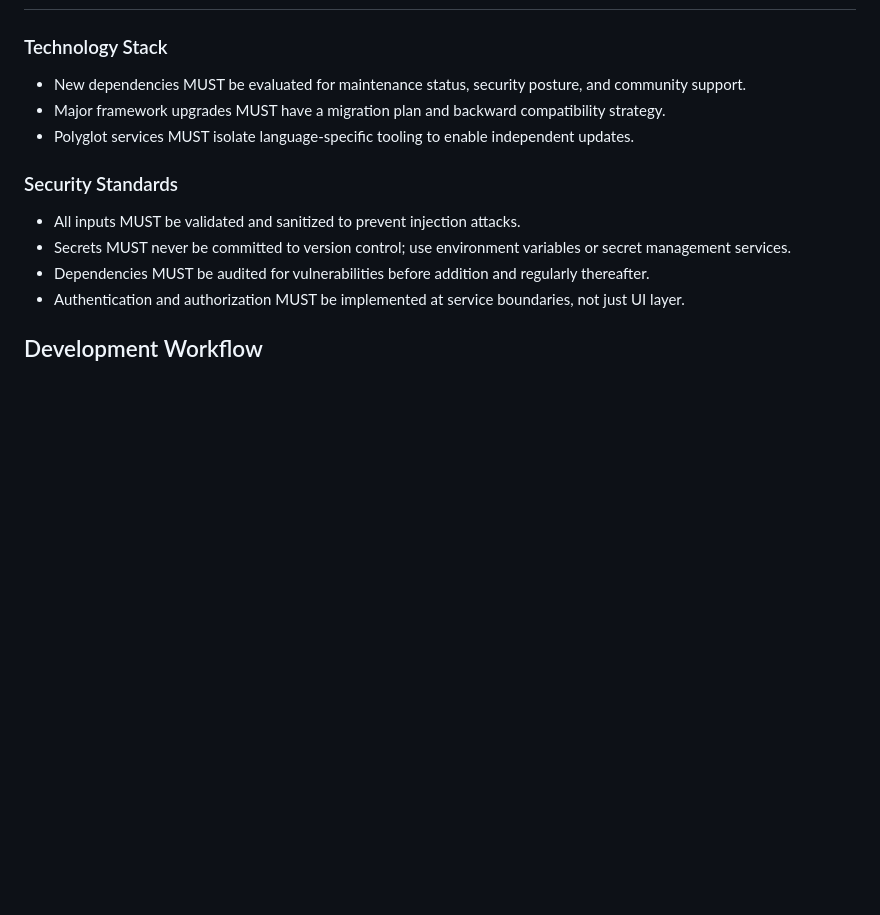
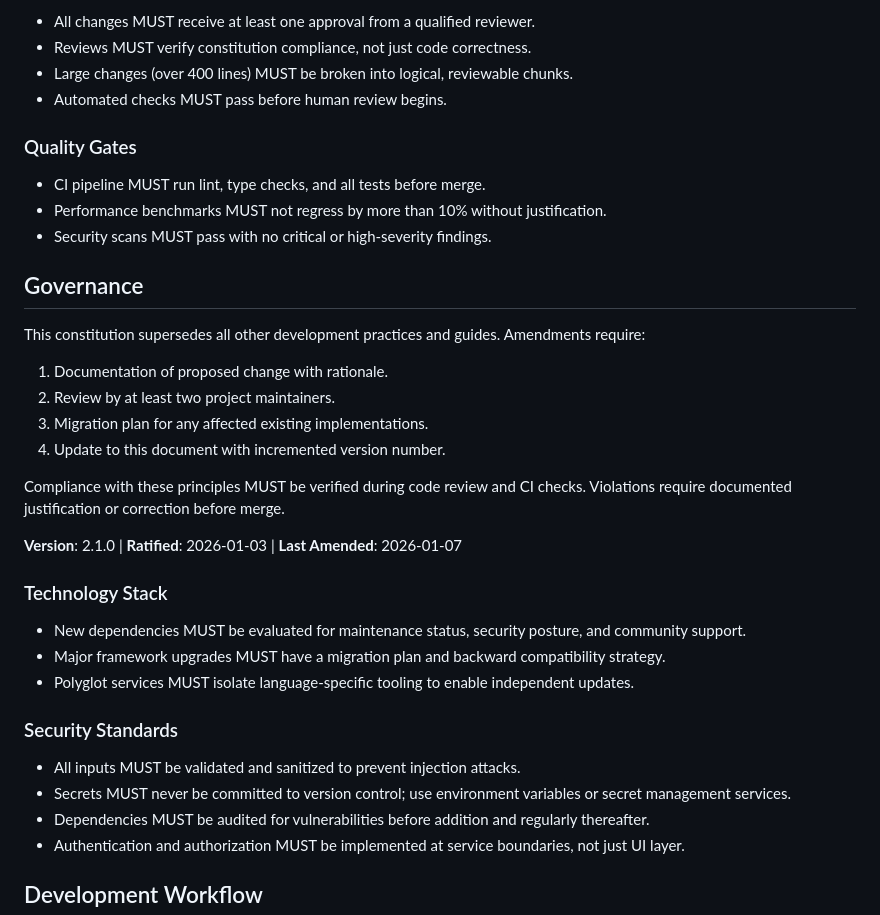
Before and after one commit to rps2305/u-2, a Markdown page: .specify/memory/constitution.md, the part around one of its changes. Rendered like a GitHub page; blank space fills up the shorter version.

```diff
--- a/.specify/memory/constitution.md
+++ b/.specify/memory/constitution.md
@@ -64,3 +103,26 @@ Rationale: Performance directly impacts user experience and operational costs. E
+- All changes MUST receive at least one approval from a qualified reviewer.
+- Reviews MUST verify constitution compliance, not just code correctness.
+- Large changes (over 400 lines) MUST be broken into logical, reviewable chunks.
+- Automated checks MUST pass before human review begins.
+
+### Quality Gates
+
+- CI pipeline MUST run lint, type checks, and all tests before merge.
+- Performance benchmarks MUST not regress by more than 10% without justification.
+- Security scans MUST pass with no critical or high-severity findings.
+
+## Governance
+
+This constitution supersedes all other development practices and guides. Amendments require:
+
+1. Documentation of proposed change with rationale.
+2. Review by at least two project maintainers.
+3. Migration plan for any affected existing implementations.
+4. Update to this document with incremented version number.
+
+Compliance with these principles MUST be verified during code review and CI checks. Violations require documented justification or correction before merge.
+
+**Version**: 2.1.0 | **Ratified**: 2026-01-03 | **Last Amended**: 2026-01-07
 
 ### Technology Stack
 
```
Also changed, not shown: other parts of .specify/memory/constitution.md (+42 -3 lines).
